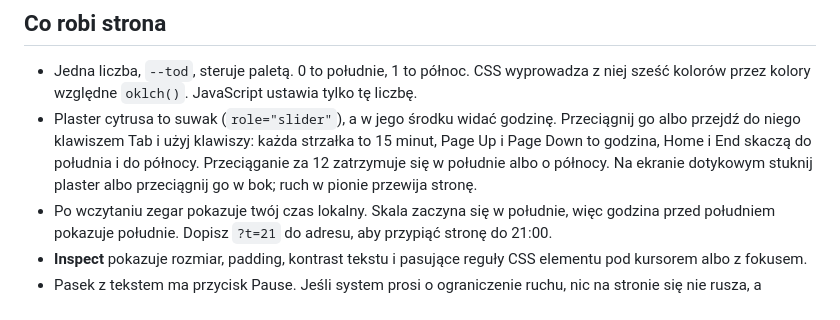
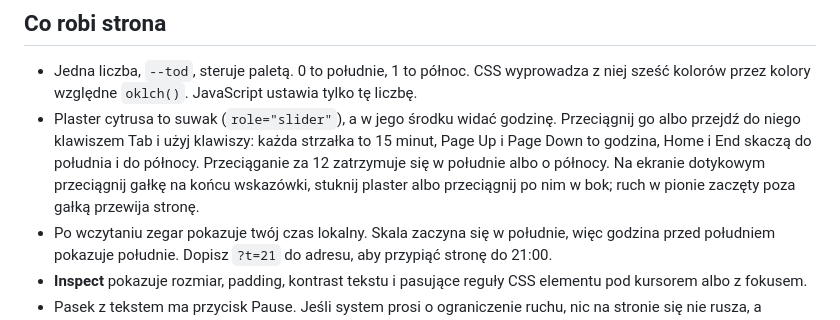
Before and after one commit to NetBr3ak/fruitend, a Markdown page: README.pl.md, the part around the change. Drawn GitHub-style.

Commit message:
docs: describe the knob as the touch handle in both READMEs
Oba README mówiły, że na ekranie dotykowym działa stuknięcie albo ruch
w bok, a ruch w pionie przewija stronę. Od 44bdbb7 gałkę na końcu
wskazówki można przeciągać palcem w każdym kierunku; ruch w pionie
zaczęty poza gałką dalej przewija stronę.

Co-Authored-By: Claude Opus 5.5 <noreply@anthropic.com>
Claude-Session: https://claude.ai/code/session_01FWkhGb3TGsqNEF7Z4S7QqZ

```diff
--- a/README.pl.md
+++ b/README.pl.md
@@ -17,8 +17,9 @@ Strona na żywo: https://netbr3ak.github.io/fruitend/
 - Plaster cytrusa to suwak (`role="slider"`), a w jego środku widać godzinę. Przeciągnij go
   albo przejdź do niego klawiszem Tab i użyj klawiszy: każda strzałka to 15 minut, Page Up
   i Page Down to godzina, Home i End skaczą do południa i do północy. Przeciąganie za 12
-  zatrzymuje się w południe albo o północy. Na ekranie dotykowym stuknij plaster albo
-  przeciągnij go w bok; ruch w pionie przewija stronę.
+  zatrzymuje się w południe albo o północy. Na ekranie dotykowym przeciągnij gałkę na końcu
+  wskazówki, stuknij plaster albo przeciągnij po nim w bok; ruch w pionie zaczęty poza gałką
+  przewija stronę.
 - Po wczytaniu zegar pokazuje twój czas lokalny. Skala zaczyna się w południe, więc godzina
   przed południem pokazuje południe. Dopisz `?t=21` do adresu, aby przypiąć stronę do 21:00.
 - **Inspect** pokazuje rozmiar, padding, kontrast tekstu i pasujące reguły CSS elementu pod
```
Also changed, not shown: README.md (+2 -1 lines).
